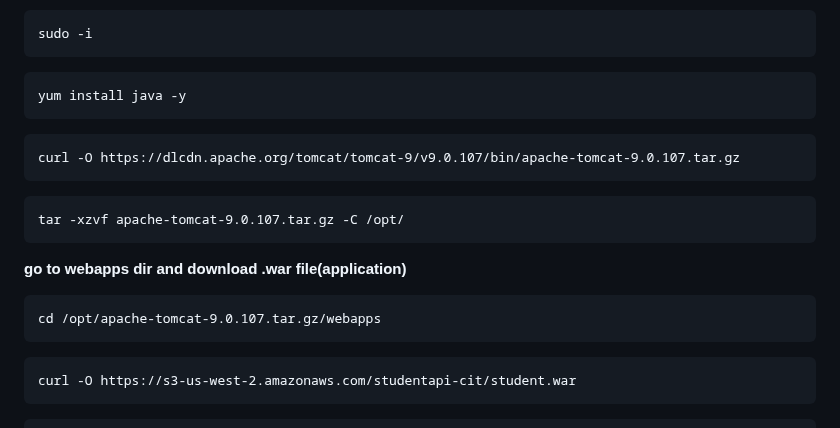
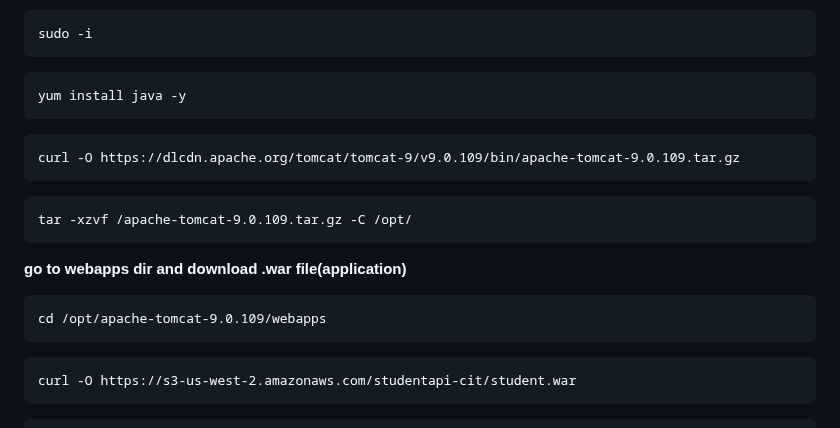
Before and after one commit to ashok7507/Project-Student-App-3-tier-AWS, a Markdown page: README.md, the part around the change. Rendered like a GitHub page.

`````diff
--- a/README.md
+++ b/README.md
@@ -159,14 +159,14 @@ yum install java -y
 ````
 
 ````
-curl -O https://dlcdn.apache.org/tomcat/tomcat-9/v9.0.107/bin/apache-tomcat-9.0.107.tar.gz
+curl -O https://dlcdn.apache.org/tomcat/tomcat-9/v9.0.109/bin/apache-tomcat-9.0.109.tar.gz
 ````
 ````
-tar -xzvf apache-tomcat-9.0.107.tar.gz -C /opt/
+tar -xzvf /apache-tomcat-9.0.109.tar.gz -C /opt/
 ````
 **go to webapps dir and download .war file(application)**
 ````
-cd /opt/apache-tomcat-9.0.107.tar.gz/webapps
+cd /opt/apache-tomcat-9.0.109/webapps
 ````
 ````
 curl -O https://s3-us-west-2.amazonaws.com/studentapi-cit/student.war
`````
